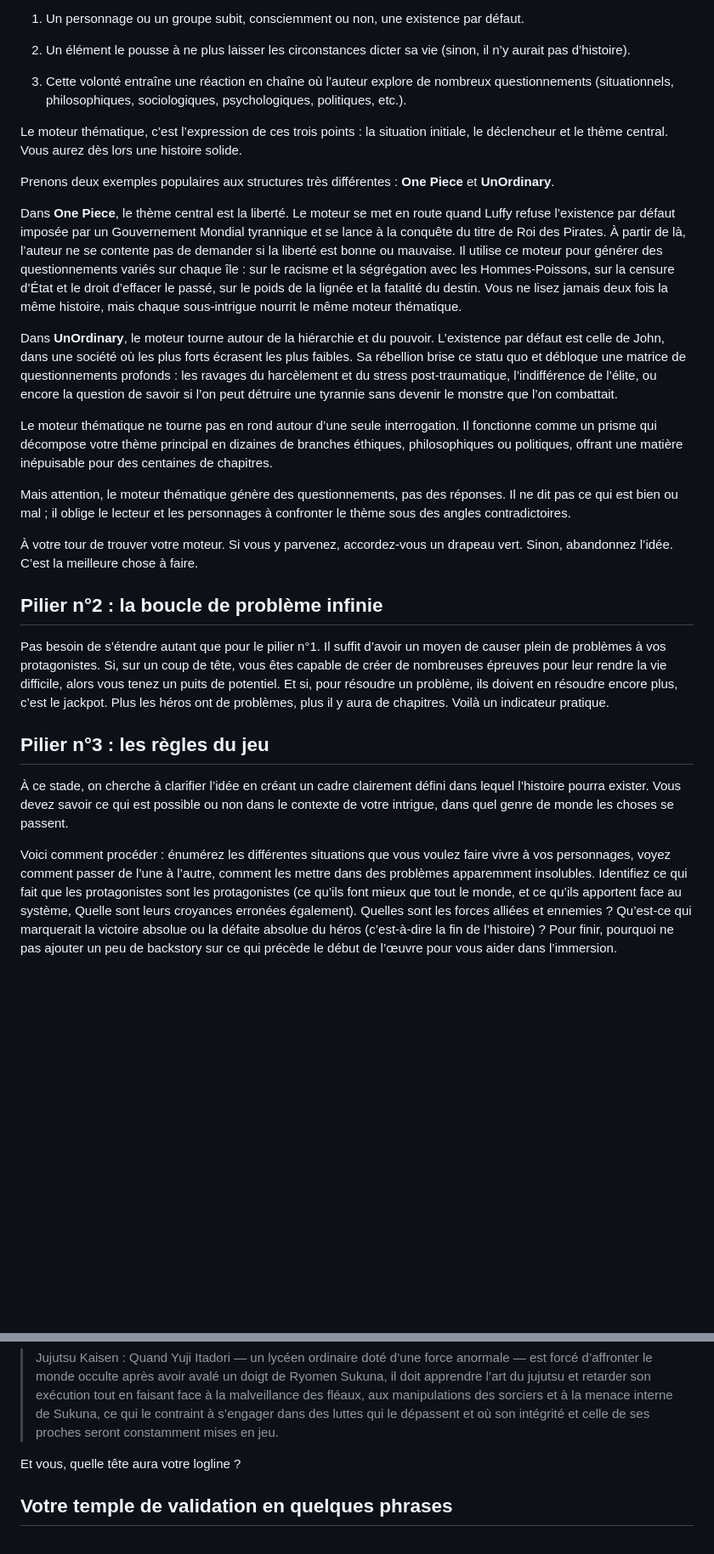
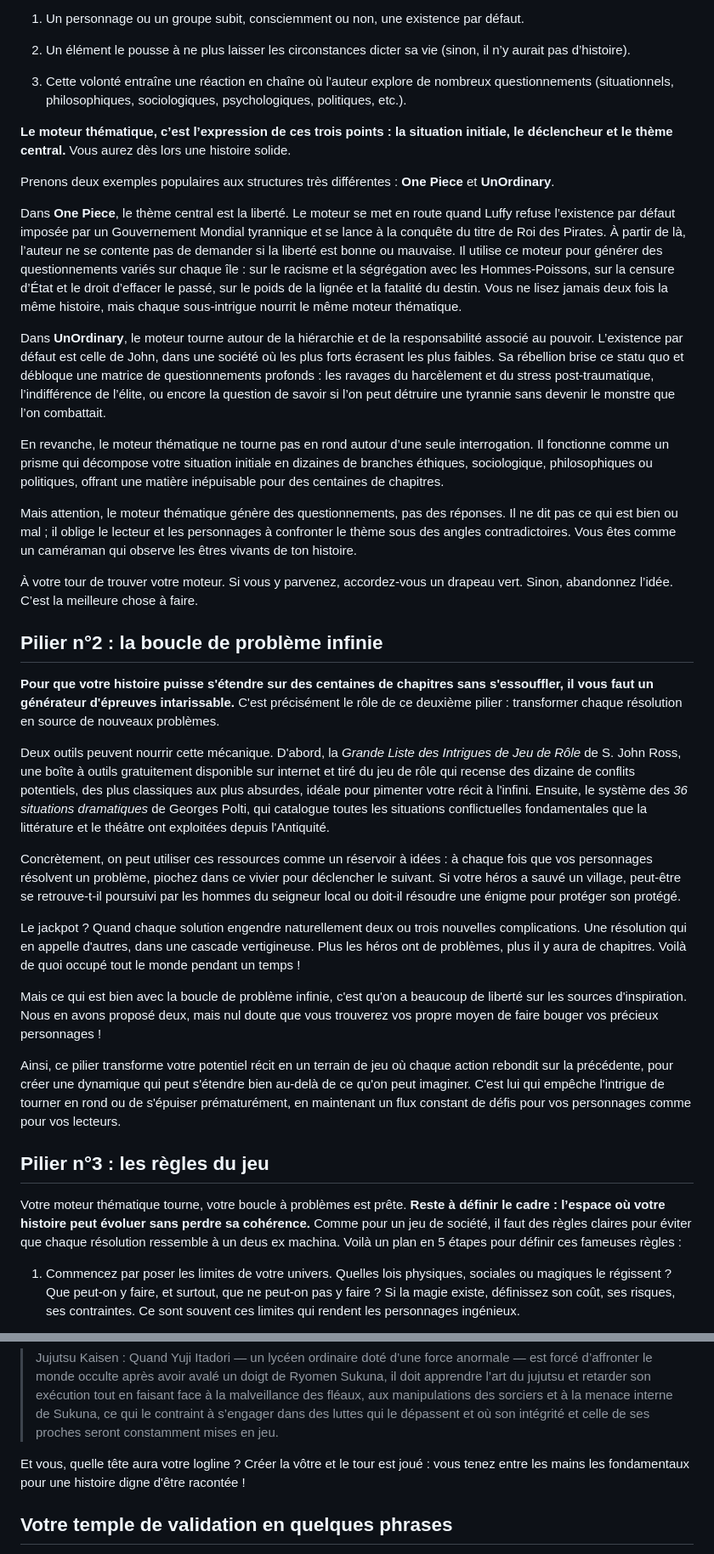
Before and after one commit to Scribellates/scribellates-netlify, a Markdown page: src/articles/article-creer-histoire-part-2.md, 2 parts joined by grey strips. Shown at 85% size. Rendered like a GitHub page; blank space fills up the shorter version.

Commit message:
article : quelques ajouts et éclaircissements

```diff
--- a/src/articles/article-creer-histoire-part-2.md
+++ b/src/articles/article-creer-histoire-part-2.md
@@ -22,25 +22,36 @@ Le premier pilier est un concept inventé : le « moteur thématique ». Les his
 
 3. Cette volonté entraîne une réaction en chaîne où l’auteur explore de nombreux questionnements (situationnels, philosophiques, sociologiques, psychologiques, politiques, etc.).
 
-Le moteur thématique, c’est l’expression de ces trois points : la situation initiale, le déclencheur et le thème central. Vous aurez dès lors une histoire solide.
+**Le moteur thématique, c’est l’expression de ces trois points : la situation initiale, le déclencheur et le thème central.** Vous aurez dès lors une histoire solide.
 
 Prenons deux exemples populaires aux structures très différentes : **One Piece** et **UnOrdinary**.
 
 Dans **One Piece**, le thème central est la liberté. Le moteur se met en route quand Luffy refuse l’existence par défaut imposée par un Gouvernement Mondial tyrannique et se lance à la conquête du titre de Roi des Pirates. À partir de là, l’auteur ne se contente pas de demander si la liberté est bonne ou mauvaise. Il utilise ce moteur pour générer des questionnements variés sur chaque île : sur le racisme et la ségrégation avec les Hommes-Poissons, sur la censure d’État et le droit d’effacer le passé, sur le poids de la lignée et la fatalité du destin. Vous ne lisez jamais deux fois la même histoire, mais chaque sous-intrigue nourrit le même moteur thématique.
 
-Dans **UnOrdinary**, le moteur tourne autour de la hiérarchie et du pouvoir. L’existence par défaut est celle de John, dans une société où les plus forts écrasent les plus faibles. Sa rébellion brise ce statu quo et débloque une matrice de questionnements profonds : les ravages du harcèlement et du stress post-traumatique, l’indifférence de l’élite, ou encore la question de savoir si l’on peut détruire une tyrannie sans devenir le monstre que l’on combattait.
+Dans **UnOrdinary**, le moteur tourne autour de la hiérarchie et de la responsabilité associé au pouvoir. L’existence par défaut est celle de John, dans une société où les plus forts écrasent les plus faibles. Sa rébellion brise ce statu quo et débloque une matrice de questionnements profonds : les ravages du harcèlement et du stress post-traumatique, l’indifférence de l’élite, ou encore la question de savoir si l’on peut détruire une tyrannie sans devenir le monstre que l’on combattait.
 
-Le moteur thématique ne tourne pas en rond autour d’une seule interrogation. Il fonctionne comme un prisme qui décompose votre thème principal en dizaines de branches éthiques, philosophiques ou politiques, offrant une matière inépuisable pour des centaines de chapitres.
+En revanche, le moteur thématique ne tourne pas en rond autour d’une seule interrogation. Il fonctionne comme un prisme qui décompose votre situation initiale en dizaines de branches éthiques, sociologique, philosophiques ou politiques, offrant une matière inépuisable pour des centaines de chapitres.
 
-Mais attention, le moteur thématique génère des questionnements, pas des réponses. Il ne dit pas ce qui est bien ou mal ; il oblige le lecteur et les personnages à confronter le thème sous des angles contradictoires.
+Mais attention, le moteur thématique génère des questionnements, pas des réponses. Il ne dit pas ce qui est bien ou mal ; il oblige le lecteur et les personnages à confronter le thème sous des angles contradictoires. Vous êtes comme un caméraman qui observe les êtres vivants de ton histoire.
 
 À votre tour de trouver votre moteur. Si vous y parvenez, accordez-vous un drapeau vert. Sinon, abandonnez l’idée. C’est la meilleure chose à faire.
 
 ## Pilier n°2 : la boucle de problème infinie
-Pas besoin de s’étendre autant que pour le pilier n°1. Il suffit d’avoir un moyen de causer plein de problèmes à vos protagonistes. Si, sur un coup de tête, vous êtes capable de créer de nombreuses épreuves pour leur rendre la vie difficile, alors vous tenez un puits de potentiel. Et si, pour résoudre un problème, ils doivent en résoudre encore plus, c’est le jackpot. Plus les héros ont de problèmes, plus il y aura de chapitres. Voilà un indicateur pratique.
+
+**Pour que votre histoire puisse s'étendre sur des centaines de chapitres sans s'essouffler, il vous faut un générateur d'épreuves intarissable.** C'est précisément le rôle de ce deuxième pilier : transformer chaque résolution en source de nouveaux problèmes.
+
+Deux outils peuvent nourrir cette mécanique. D'abord, la *Grande Liste des Intrigues de Jeu de Rôle* de S. John Ross, une boîte à outils gratuitement disponible sur internet et tiré du jeu de rôle qui recense des dizaine de conflits potentiels, des plus classiques aux plus absurdes, idéale pour pimenter votre récit à l'infini. Ensuite, le système des *36 situations dramatiques* de Georges Polti, qui catalogue toutes les situations conflictuelles fondamentales que la littérature et le théâtre ont exploitées depuis l'Antiquité.
+
+Concrètement, on peut utiliser ces ressources comme un réservoir à idées : à chaque fois que vos personnages résolvent un problème, piochez dans ce vivier pour déclencher le suivant. Si votre héros a sauvé un village, peut-être se retrouve-t-il poursuivi par les hommes du seigneur local ou doit-il résoudre une énigme pour protéger son protégé.
+
+Le jackpot ? Quand chaque solution engendre naturellement deux ou trois nouvelles complications. Une résolution qui en appelle d'autres, dans une cascade vertigineuse. Plus les héros ont de problèmes, plus il y aura de chapitres. Voilà de quoi occupé tout le monde pendant un temps !
+
+Mais ce qui est bien avec la boucle de problème infinie, c'est qu'on a beaucoup de liberté sur les sources d'inspiration. Nous en avons proposé deux, mais nul doute que vous trouverez vos propre moyen de faire bouger vos précieux personnages !
+
+Ainsi, ce pilier transforme votre potentiel récit en un terrain de jeu où chaque action rebondit sur la précédente, pour créer une dynamique qui peut s'étendre bien au-delà de ce qu'on peut imaginer. C'est lui qui empêche l'intrigue de tourner en rond ou de s'épuiser prématurément, en maintenant un flux constant de défis pour vos personnages comme pour vos lecteurs.
 
 ## Pilier n°3 : les règles du jeu
-À ce stade, on cherche à clarifier l’idée en créant un cadre clairement défini dans lequel l’histoire pourra exister. Vous devez savoir ce qui est possible ou non dans le contexte de votre intrigue, dans quel genre de monde les choses se passent.
+Votre moteur thématique tourne, votre boucle à problèmes est prête. **Reste à définir le cadre : l’espace où votre histoire peut évoluer sans perdre sa cohérence.** Comme pour un jeu de société, il faut des règles claires pour éviter que chaque résolution ressemble à un deus ex machina. Voilà un plan en 5 étapes pour définir ces fameuses règles :
 
-Voici comment procéder : énumérez les différentes situations que vous voulez faire vivre à vos personnages, voyez comment passer de l’une à l’autre, comment les mettre dans des problèmes apparemment insolubles. Identifiez ce qui fait que les protagonistes sont les protagonistes (ce qu’ils font mieux que tout le monde, et ce qu’ils apportent face au système, Quelle sont leurs croyances erronées également). Quelles sont les forces alliées et ennemies ? Qu’est-ce qui marquerait la victoire absolue ou la défaite absolue du héros (c’est-à-dire la fin de l’histoire) ? Pour finir, pourquoi ne pas ajouter un peu de backstory sur ce qui précède le début de l’œuvre pour vous aider dans l’immersion.
+1. Commencez par poser les limites de votre univers. Quelles lois physiques, sociales ou magiques le régissent ? Que peut-on y faire, et surtout, que ne peut-on pas y faire ? Si la magie existe, définissez son coût, ses risques, ses contraintes. Ce sont souvent ces limites qui rendent les personnages ingénieux.
 
@@ -78,7 +97,7 @@ N’hésitez pas à le transformer selon vos besoins. Ce n’est qu’un modèle
 
 > Jujutsu Kaisen : Quand Yuji Itadori — un lycéen ordinaire doté d’une force anormale — est forcé d’affronter le monde occulte après avoir avalé un doigt de Ryomen Sukuna, il doit apprendre l’art du jujutsu et retarder son exécution tout en faisant face à la malveillance des fléaux, aux manipulations des sorciers et à la menace interne de Sukuna, ce qui le contraint à s’engager dans des luttes qui le dépassent et où son intégrité et celle de ses proches seront constamment mises en jeu.
 
-Et vous, quelle tête aura votre logline ?
+Et vous, quelle tête aura votre logline ? Créer la vôtre et le tour est joué : vous tenez entre les mains les fondamentaux pour une histoire digne d'être racontée !
 
 ## Votre temple de validation en quelques phrases
 
```
Also changed, not shown: other parts of src/articles/article-creer-histoire-part-2.md (+12 -2 lines).
